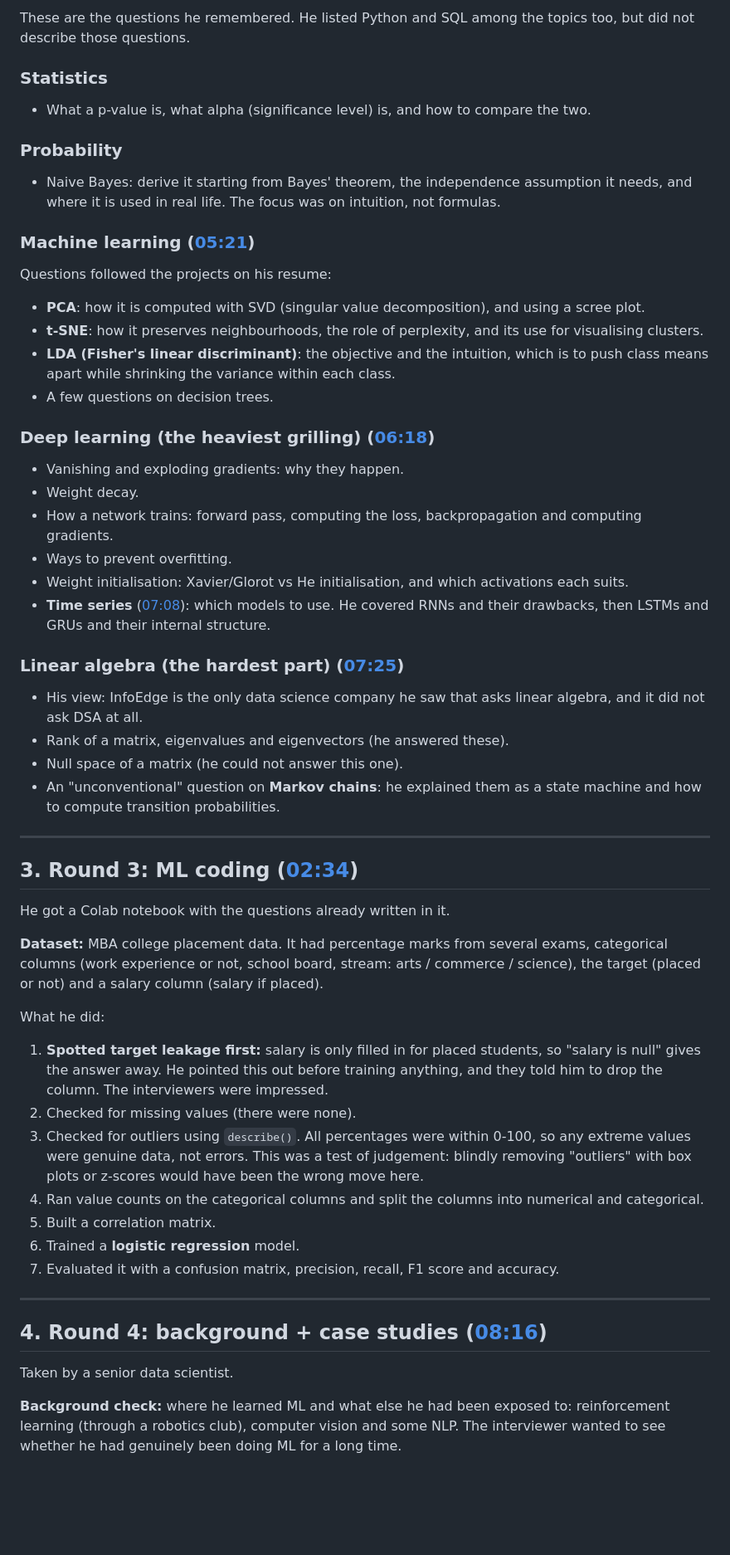
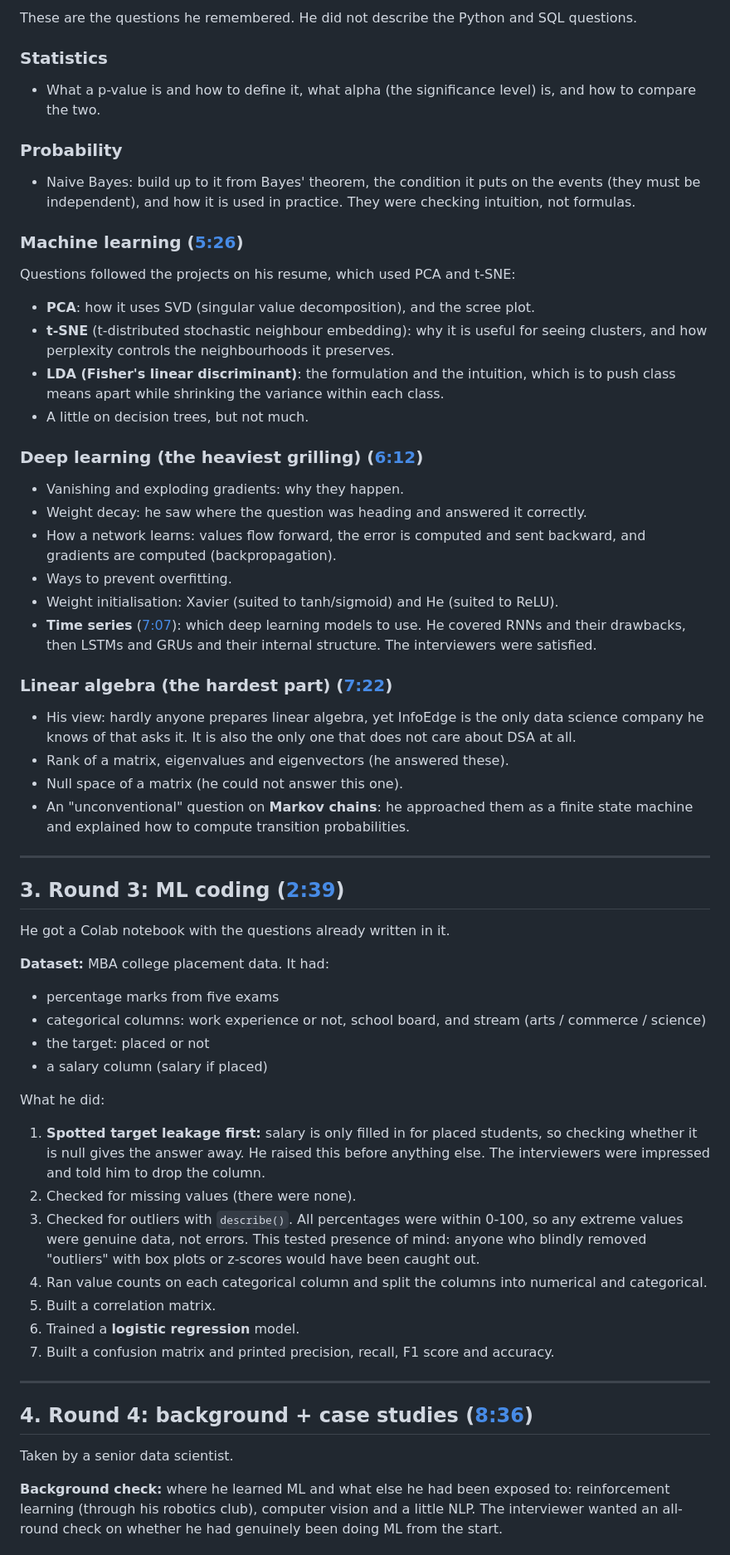
Before and after one commit to nthapa000/Machine_Learning_from_scratch, a Markdown page: infoedgeExperience.md, the part around one of its changes. Shown at 83% size. GitHub-like rendering; blank space fills up the shorter version.

```diff
--- a/infoedgeExperience.md
+++ b/infoedgeExperience.md
@@ -37,68 +47,72 @@ through campus placements (Day 1, Slot 1).
 
-These are the questions he remembered. He listed Python and SQL among the topics too, but did not describe those
-questions.
+These are the questions he remembered. He did not describe the Python and SQL questions.
 
 ### Statistics
-- What a p-value is, what alpha (significance level) is, and how to compare the two.
+- What a p-value is and how to define it, what alpha (the significance level) is, and how to compare the two.
 
 ### Probability
-- Naive Bayes: derive it starting from Bayes' theorem, the independence assumption it needs, and where it is used in
-  real life. The focus was on intuition, not formulas.
+- Naive Bayes: build up to it from Bayes' theorem, the condition it puts on the events (they must be independent), and
+  how it is used in practice. They were checking intuition, not formulas.
 
-### Machine learning ([05:21](https://www.youtube.com/watch?v=nWyBQhGnHaM&t=321s))
-Questions followed the projects on his resume:
-- **PCA**: how it is computed with SVD (singular value decomposition), and using a scree plot.
-- **t-SNE**: how it preserves neighbourhoods, the role of perplexity, and its use for visualising clusters.
-- **LDA (Fisher's linear discriminant)**: the objective and the intuition, which is to push class means apart while
+### Machine learning ([5:26](https://www.youtube.com/watch?v=nWyBQhGnHaM&t=326s))
+Questions followed the projects on his resume, which used PCA and t-SNE:
+- **PCA**: how it uses SVD (singular value decomposition), and the scree plot.
+- **t-SNE** (t-distributed stochastic neighbour embedding): why it is useful for seeing clusters, and how perplexity
+  controls the neighbourhoods it preserves.
+- **LDA (Fisher's linear discriminant)**: the formulation and the intuition, which is to push class means apart while
   shrinking the variance within each class.
-- A few questions on decision trees.
+- A little on decision trees, but not much.
 
-### Deep learning (the heaviest grilling) ([06:18](https://www.youtube.com/watch?v=nWyBQhGnHaM&t=378s))
+### Deep learning (the heaviest grilling) ([6:12](https://www.youtube.com/watch?v=nWyBQhGnHaM&t=372s))
 - Vanishing and exploding gradients: why they happen.
-- Weight decay.
-- How a network trains: forward pass, computing the loss, backpropagation and computing gradients.
+- Weight decay: he saw where the question was heading and answered it correctly.
+- How a network learns: values flow forward, the error is computed and sent backward, and gradients are computed
+  (backpropagation).
 - Ways to prevent overfitting.
-- Weight initialisation: Xavier/Glorot vs He initialisation, and which activations each suits.
-- **Time series** ([07:08](https://www.youtube.com/watch?v=nWyBQhGnHaM&t=428s)): which models to use. He covered RNNs and
-  their drawbacks, then LSTMs and GRUs and their internal structure.
+- Weight initialisation: Xavier (suited to tanh/sigmoid) and He (suited to ReLU).
+- **Time series** ([7:07](https://www.youtube.com/watch?v=nWyBQhGnHaM&t=427s)): which deep learning models to use. He
+  covered RNNs and their drawbacks, then LSTMs and GRUs and their internal structure. The interviewers were satisfied.
 
-### Linear algebra (the hardest part) ([07:25](https://www.youtube.com/watch?v=nWyBQhGnHaM&t=445s))
-- His view: InfoEdge is the only data science company he saw that asks linear algebra, and it did not ask DSA at all.
+### Linear algebra (the hardest part) ([7:22](https://www.youtube.com/watch?v=nWyBQhGnHaM&t=442s))
+- His view: hardly anyone prepares linear algebra, yet InfoEdge is the only data science company he knows of that asks
+  it. It is also the only one that does not care about DSA at all.
 - Rank of a matrix, eigenvalues and eigenvectors (he answered these).
 - Null space of a matrix (he could not answer this one).
-- An "unconventional" question on **Markov chains**: he explained them as a state machine and how to compute
-  transition probabilities.
+- An "unconventional" question on **Markov chains**: he approached them as a finite state machine and explained how to
+  compute transition probabilities.
 
 ---
 
-## 3. Round 3: ML coding ([02:34](https://www.youtube.com/watch?v=nWyBQhGnHaM&t=154s))
+## 3. Round 3: ML coding ([2:39](https://www.youtube.com/watch?v=nWyBQhGnHaM&t=159s))
 
 He got a Colab notebook with the questions already written in it.
 
-**Dataset:** MBA college placement data. It had percentage marks from several exams, categorical columns (work
-experience or not, school board, stream: arts / commerce / science), the target (placed or not) and a salary column
-(salary if placed).
+**Dataset:** MBA college placement data. It had:
+- percentage marks from five exams
+- categorical columns: work experience or not, school board, and stream (arts / commerce / science)
+- the target: placed or not
+- a salary column (salary if placed)
 
 What he did:
-1. **Spotted target leakage first:** salary is only filled in for placed students, so "salary is null" gives the answer
-   away. He pointed this out before training anything, and they told him to drop the column. The interviewers were
-   impressed.
+1. **Spotted target leakage first:** salary is only filled in for placed students, so checking whether it is null
+   gives the answer away. He raised this before anything else. The interviewers were impressed and told him to drop
+   the column.
 2. Checked for missing values (there were none).
-3. Checked for outliers using `describe()`. All percentages were within 0-100, so any extreme values were genuine data,
-   not errors. This was a test of judgement: blindly removing "outliers" with box plots or z-scores would have been
-   the wrong move here.
-4. Ran value counts on the categorical columns and split the columns into numerical and categorical.
+3. Checked for outliers with `describe()`. All percentages were within 0-100, so any extreme values were genuine data,
+   not errors. This tested presence of mind: anyone who blindly removed "outliers" with box plots or z-scores would
+   have been caught out.
+4. Ran value counts on each categorical column and split the columns into numerical and categorical.
 5. Built a correlation matrix.
 6. Trained a **logistic regression** model.
-7. Evaluated it with a confusion matrix, precision, recall, F1 score and accuracy.
+7. Built a confusion matrix and printed precision, recall, F1 score and accuracy.
 
 ---
 
-## 4. Round 4: background + case studies ([08:16](https://www.youtube.com/watch?v=nWyBQhGnHaM&t=496s))
+## 4. Round 4: background + case studies ([8:36](https://www.youtube.com/watch?v=nWyBQhGnHaM&t=516s))
 
 Taken by a senior data scientist.
 
-**Background check:** where he learned ML and what else he had been exposed to: reinforcement learning (through a
-robotics club), computer vision and some NLP. The interviewer wanted to see whether he had genuinely been doing ML for
-a long time.
+**Background check:** where he learned ML and what else he had been exposed to: reinforcement learning (through his
+robotics club), computer vision and a little NLP. The interviewer wanted an all-round check on whether he had genuinely
+been doing ML from the start.
 
```
Also changed, not shown: other parts of infoedgeExperience.md (+93 -69 lines).
